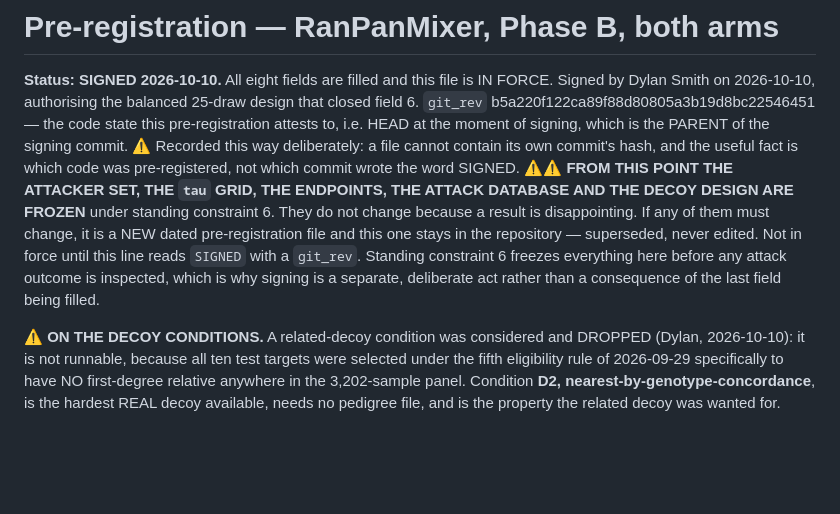
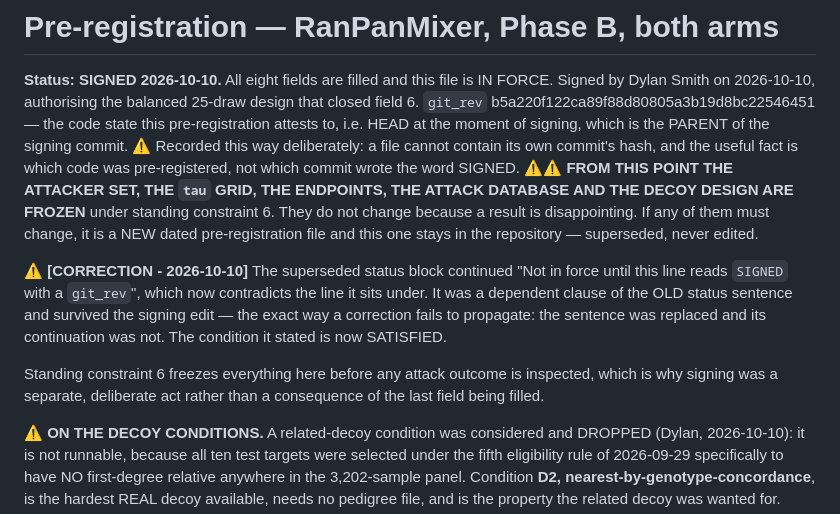
Before and after one commit to dylan33smith/RanPanMixer, a Markdown page: paper/prereg_2026-10-10.md, the part around the change. GitHub-like rendering; blank space fills up the shorter version.

Commit message:
Fix a contradiction the signing edit left in the pre-registration's header
The old status sentence had a dependent clause -- "Not in force until this line
reads SIGNED with a git_rev" -- that survived the replacement of the sentence it
depended on, so the signed file's own header told the reader it was not in force.

This is the correction-propagation failure the project has a rule for, in its
smallest form: I replaced a sentence and not its continuation. Corrected in place
rather than deleted, because the header of a frozen document is exactly where the
record of an edit belongs.

270 tests pass.

Co-Authored-By: Claude Opus 5 <noreply@anthropic.com>

```diff
--- a/paper/prereg_2026-10-10.md
+++ b/paper/prereg_2026-10-10.md
@@ -2,10 +2,17 @@
 
 **Status: SIGNED 2026-10-10.** All eight fields are filled and this file is IN FORCE. Signed by Dylan Smith on 2026-10-10, authorising the balanced 25-draw design that closed field 6.
 `git_rev` b5a220f122ca89f88d80805a3b19d8bc22546451 — the code state this pre-registration attests to, i.e. HEAD at the moment of signing, which is the PARENT of the signing commit. ⚠ Recorded this way deliberately: a file cannot contain its own commit's hash, and the useful fact is which code was pre-registered, not which commit wrote the word SIGNED.
-⚠⚠ **FROM THIS POINT THE ATTACKER SET, THE `tau` GRID, THE ENDPOINTS, THE ATTACK DATABASE AND THE DECOY DESIGN ARE FROZEN** under standing constraint 6. They do not change because a result is disappointing. If any of them must change, it is a NEW dated pre-registration file and this one stays in the repository — superseded, never edited. Not in force until this
-line reads `SIGNED` with a `git_rev`. Standing constraint 6 freezes everything here
-before any attack outcome is inspected, which is why signing is a separate, deliberate
-act rather than a consequence of the last field being filled.
+⚠⚠ **FROM THIS POINT THE ATTACKER SET, THE `tau` GRID, THE ENDPOINTS, THE ATTACK DATABASE AND THE DECOY DESIGN ARE FROZEN** under standing constraint 6. They do not change because a result is disappointing. If any of them must change, it is a NEW dated pre-registration file and this one stays in the repository — superseded, never edited.
+
+⚠ **[CORRECTION - 2026-10-10]** The superseded status block continued "Not in force
+until this line reads `SIGNED` with a `git_rev`", which now contradicts the line it sits
+under. It was a dependent clause of the OLD status sentence and survived the signing
+edit — the exact way a correction fails to propagate: the sentence was replaced and its
+continuation was not. The condition it stated is now SATISFIED.
+
+Standing constraint 6 freezes everything here before any attack outcome is inspected,
+which is why signing was a separate, deliberate act rather than a consequence of the
+last field being filled.
 
 ⚠ **ON THE DECOY CONDITIONS.** A related-decoy condition was considered and DROPPED
 (Dylan, 2026-10-10): it is not runnable, because all ten test targets were selected
```
